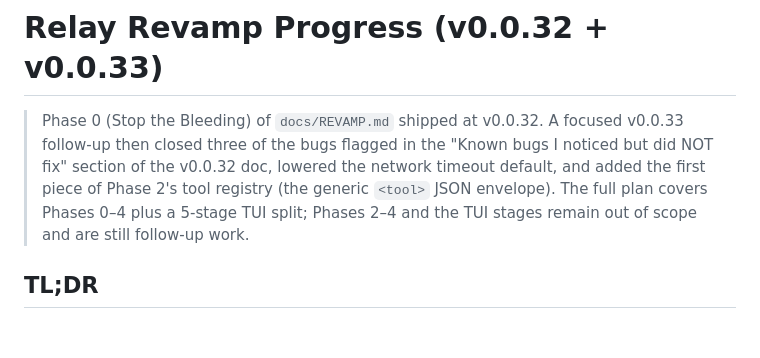
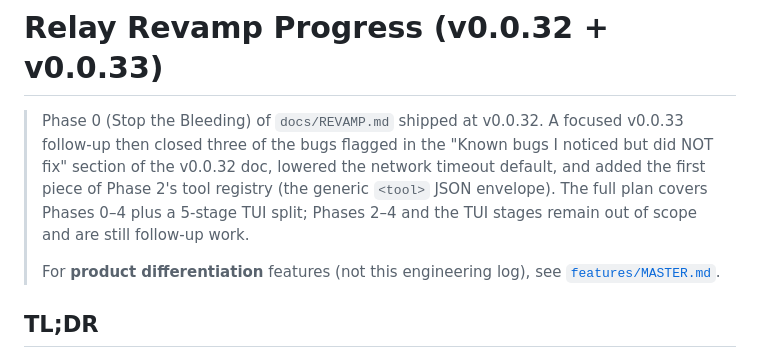
Before and after one commit to HardCoreGamer969/Relay, a Markdown page: docs/revamp_progress.md, the part around the change. Rendered like a GitHub page; blank space fills up the shorter version.

Commit message:
Link revamp progress log to features master plan.
Co-authored-by: Prakhar Dagur <prakharevan@gmail.com>

```diff
--- a/docs/revamp_progress.md
+++ b/docs/revamp_progress.md
@@ -7,6 +7,9 @@
 > registry (the generic `<tool>` JSON envelope). The full plan covers
 > Phases 0–4 plus a 5-stage TUI split; Phases 2–4 and the TUI stages remain
 > out of scope and are still follow-up work.
+>
+> For **product differentiation** features (not this engineering log), see
+> [`features/MASTER.md`](features/MASTER.md).
 
 ## TL;DR
 
```
